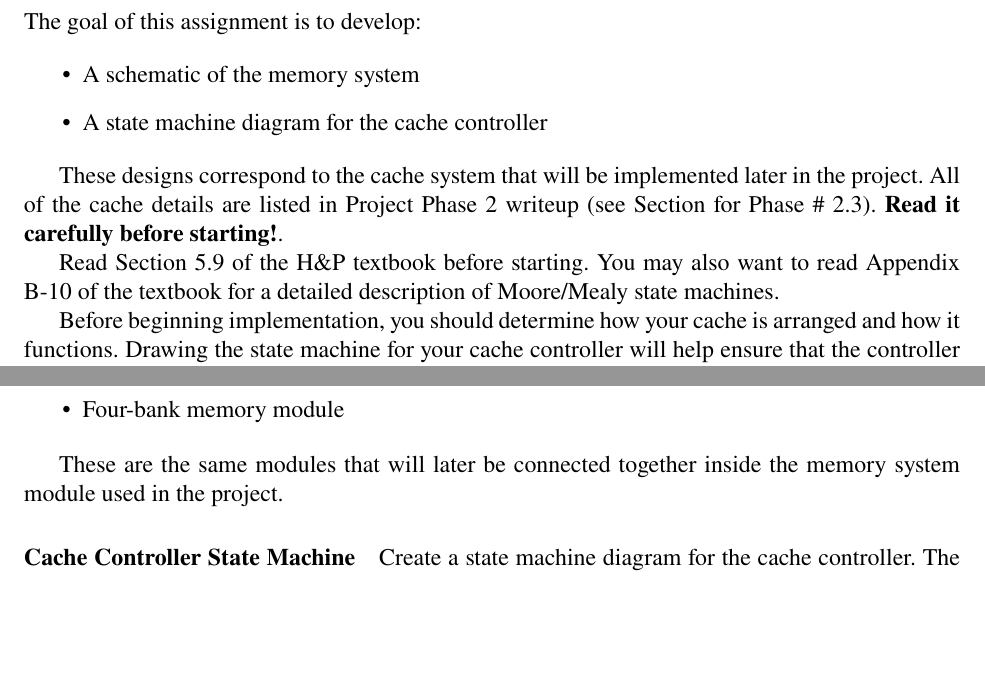
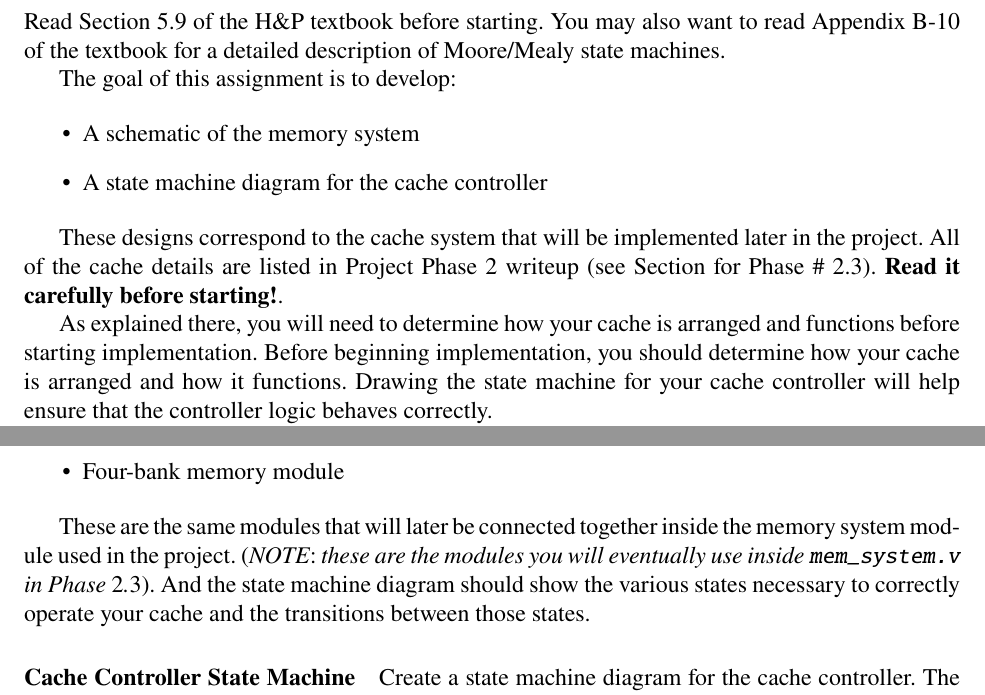
Before and after one commit to Tiparium/CS_147_Handouts, a LaTeX problem sheet (assignments/hw05/writeup/lab5.tex): two parts of pages 1 and 2 of 3, joined at a grey line, cut so that both start at the same text, the shorter picture padded with empty space. Compiled offline with pdfLaTeX.

Commit message:
More instructions.

```diff
--- a/assignments/hw05/writeup/lab5.tex
+++ b/assignments/hw05/writeup/lab5.tex
@@ -24,6 +24,10 @@
 
 \subsection*{Assignment Overview}
 
+Read Section 5.9 of the H\&P textbook before starting.  You may also
+want to read Appendix B-10 of the textbook for a detailed description
+of Moore/Mealy state machines.
+
 The goal of this assignment is to develop:
 
 \begin{itemize}
@@ -35,10 +39,8 @@ These designs correspond to the cache system that will be implemented later in t
 All of the cache details are listed in Project Phase 2 writeup (see Section for Phase \# 2.3).
 \textbf{Read it carefully before starting!}.
 
-Read Section 5.9 of the H\&P textbook before starting.  You may also
-want to read Appendix B-10 of the textbook for a detailed description
-of Moore/Mealy state machines.
-
+As explained there, you will need to determine how your cache is arranged and functions before starting
+implementation.
 Before beginning implementation, you should determine how your cache is arranged and how it functions.
 Drawing the state machine for your cache controller will help ensure that the controller logic behaves correctly.
 
@@ -61,6 +63,9 @@ Your schematic should show how the following components connect together:
 \end{itemize}
 
 These are the same modules that will later be connected together inside the memory system module used in the project.
+(\textsl{NOTE: these are the modules you will
+eventually use inside \texttt{mem\_system.v} in Phase 2.3}). And the state machine diagram should show the various
+states necessary to correctly operate your cache and the transitions between those states.
 
 \paragraph{Cache Controller State Machine}
 
```
Also changed, not shown: assignments/hw05/writeup/lab5.pdf.
